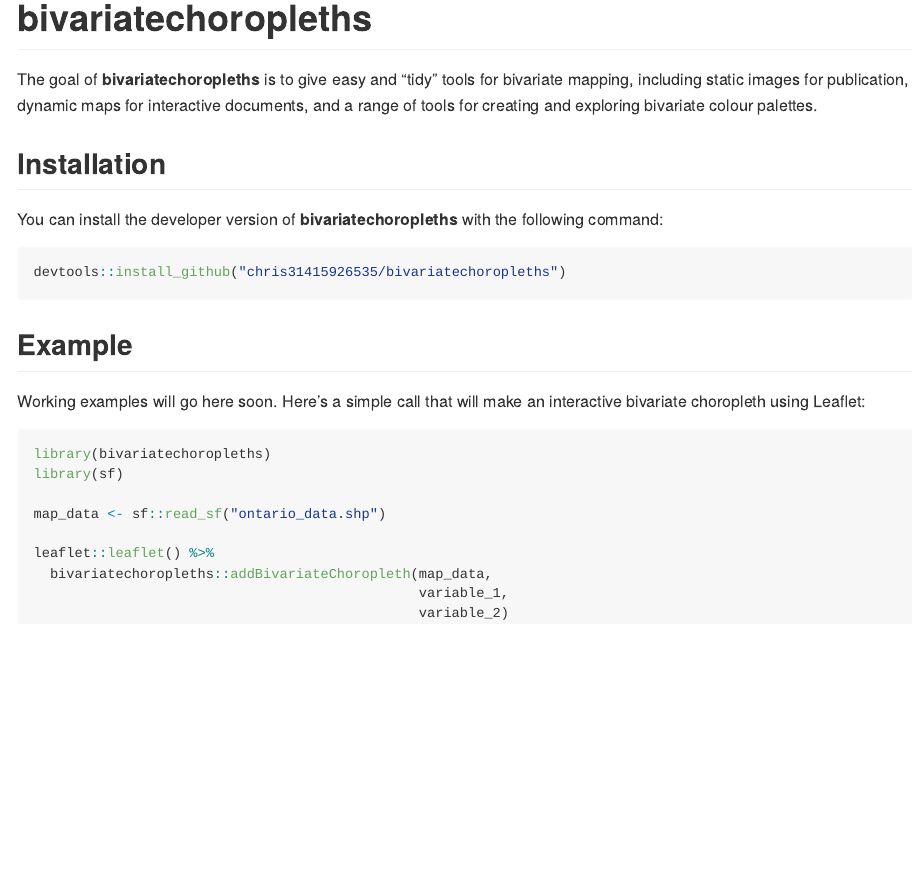
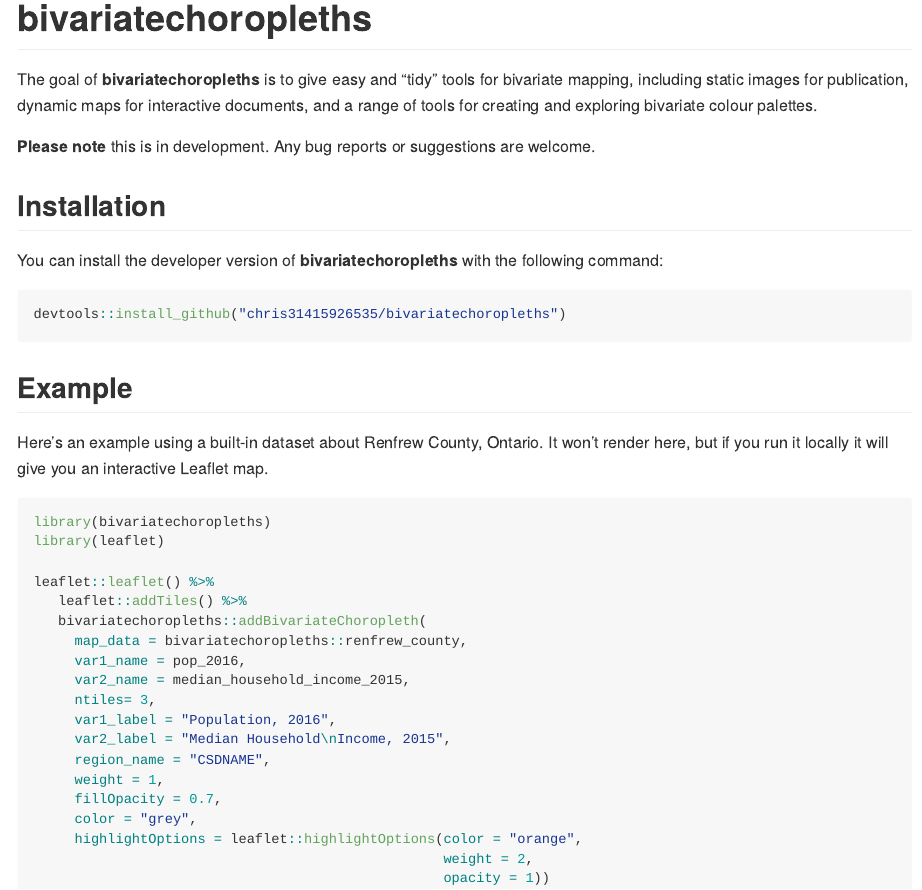
Before and after one commit to chris31415926535/bivariatechoropleths, an R Markdown document (README.Rmd): the page in a window 1100 px wide, from its top. The pictures show the output file README.md that the author committed with the source, drawn offline in the style of GitHub.

Commit message:
Update GitHub readme.

````diff
--- a/README.Rmd
+++ b/README.Rmd
@@ -20,6 +20,8 @@
 
 The goal of **bivariatechoropleths** is to give easy and "tidy" tools for bivariate mapping, including static images for publication, dynamic maps for interactive documents, and a range of tools for creating and exploring bivariate colour palettes.
 
+**Please note** this is in development. Any bug reports or suggestions are welcome.
+
 ## Installation
 
 You can install the developer version of **bivariatechoropleths** with the following command:
@@ -31,17 +33,27 @@
 
 ## Example
 
-Working examples will go here soon. Here's a simple call that will make an interactive bivariate choropleth using Leaflet:
+Here's an example using a built-in dataset about Renfrew County, Ontario. It won't render here, but if you run it locally it will give you an interactive Leaflet map.
 
 ```{r example, eval = FALSE}
 library(bivariatechoropleths)
-library(sf)
-
-map_data <- sf::read_sf("ontario_data.shp")
+library(leaflet)
 
 leaflet::leaflet() %>%
-  bivariatechoropleths::addBivariateChoropleth(map_data,
-                                               variable_1,
-                                               variable_2)
+   leaflet::addTiles() %>%
+   bivariatechoropleths::addBivariateChoropleth(
+     map_data = bivariatechoropleths::renfrew_county,
+     var1_name = pop_2016,
+     var2_name = median_household_income_2015,
+     ntiles= 3,
+     var1_label = "Population, 2016",
+     var2_label = "Median Household\nIncome, 2015",
+     region_name = "CSDNAME",
+     weight = 1,
+     fillOpacity = 0.7,
+     color = "grey",
+     highlightOptions = leaflet::highlightOptions(color = "orange",
+                                                  weight = 2,
+                                                  opacity = 1))
 
 ```
````
Also changed, not shown: README.md.
